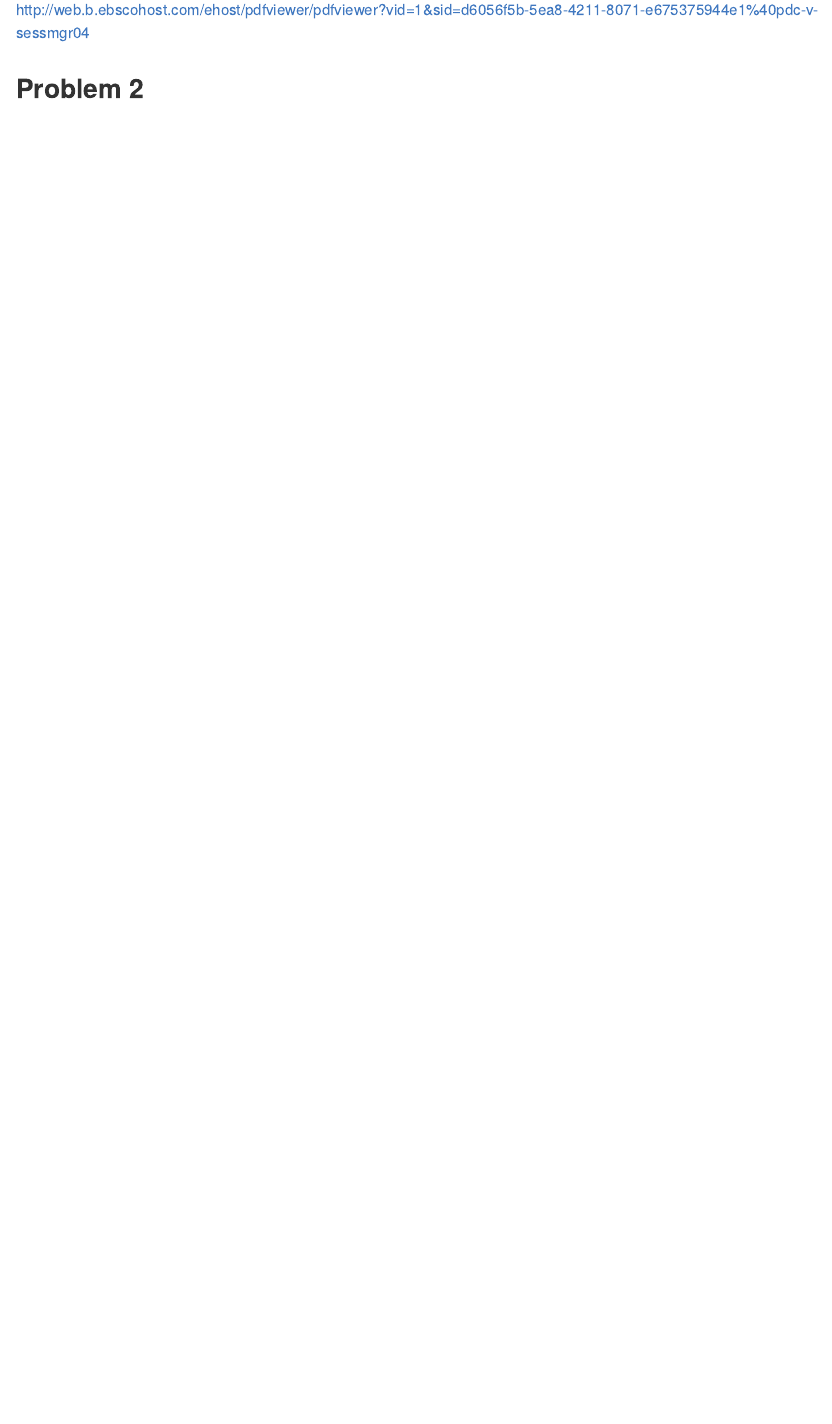
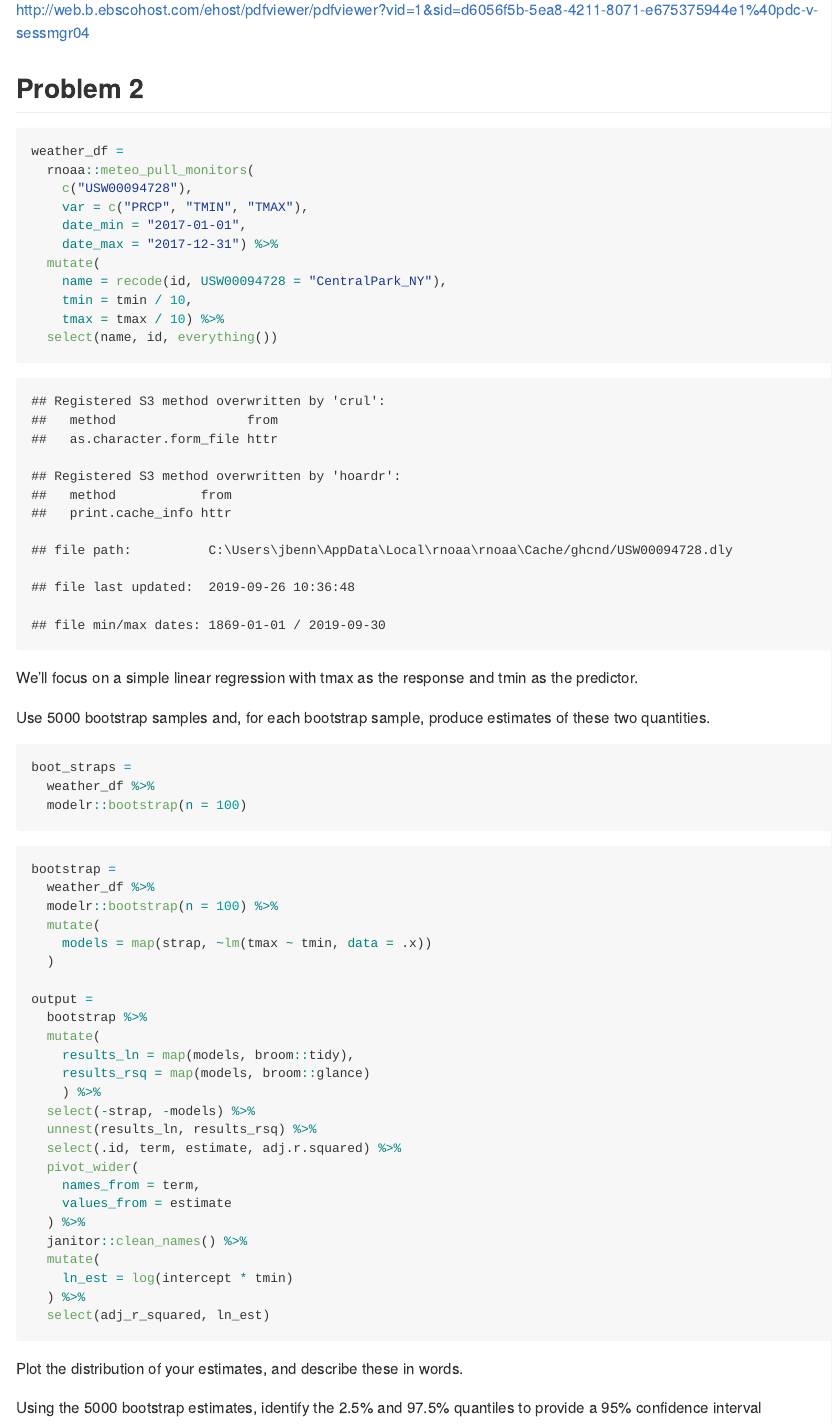
Before and after one commit to jthompson3175/p8105_hw6_jt3175, an R Markdown document (p8105_hw6_jt3175.Rmd): the page in a window 1100 px wide, from 5780 px down. The pictures show the output file p8105_hw6_jt3175.md that the author committed with the source, drawn offline in the style of GitHub; long lines of code are wrapped.

Commit message:
Created small boot strap of 100 and extracted betas and r squared from the results

````diff
--- a/p8105_hw6_jt3175.Rmd
+++ b/p8105_hw6_jt3175.Rmd
@@ -152,3 +152,67 @@ http://web.b.ebscohost.com/ehost/pdfviewer/pdfviewer?vid=1&sid=d6056f5b-5ea8-421
 
 
 ## Problem 2
+
+```{r}
+weather_df =
+  rnoaa::meteo_pull_monitors(
+    c("USW00094728"),
+    var = c("PRCP", "TMIN", "TMAX"),
+    date_min = "2017-01-01",
+    date_max = "2017-12-31") %>%
+  mutate(
+    name = recode(id, USW00094728 = "CentralPark_NY"),
+    tmin = tmin / 10,
+    tmax = tmax / 10) %>%
+  select(name, id, everything())
+```
+
+We’ll focus on a simple linear regression with tmax as the response and tmin as the predictor.
+
+Use 5000 bootstrap samples and, for each bootstrap sample, produce estimates of these two quantities.
+
+```{r}
+boot_straps =
+  weather_df %>%
+  modelr::bootstrap(n = 100)
+```
+
+```{r}
+bootstrap =
+  weather_df %>%
+  modelr::bootstrap(n = 100) %>%
+  mutate(
+    models = map(strap, ~lm(tmax ~ tmin, data = .x))
+  )
+
+output =
+  bootstrap %>%
+  mutate(
+    results_ln = map(models, broom::tidy),
+    results_rsq = map(models, broom::glance)
+    ) %>%
+  select(-strap, -models) %>%
+  unnest(results_ln, results_rsq) %>%
+  select(.id, term, estimate, adj.r.squared) %>%
+  pivot_wider(
+    names_from = term,
+    values_from = estimate
+  ) %>%
+  janitor::clean_names() %>%
+  mutate(
+    ln_est = log(intercept * tmin)
+  ) %>%
+  select(adj_r_squared, ln_est)
+```
+
+Plot the distribution of your estimates, and describe these in words.
+
+```{r}
+
+```
+
+Using the 5000 bootstrap estimates, identify the 2.5% and 97.5% quantiles to provide a 95% confidence interval
+
+```{r}
+
+```
````
Also changed, not shown: p8105_hw6_jt3175.md, p8105_hw6_jt3175_files/figure-gfm/unnamed-chunk-5-1.png.
